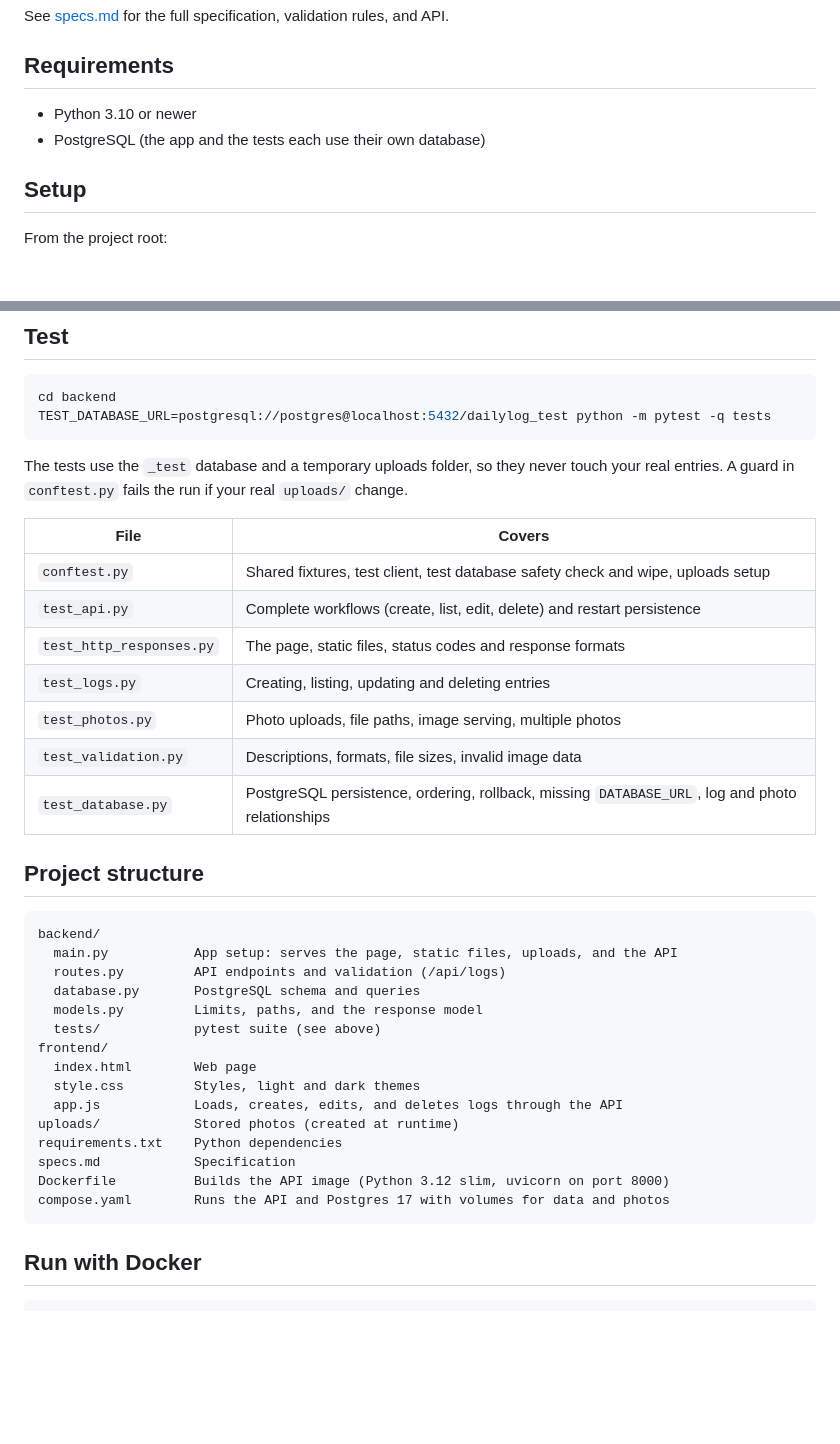
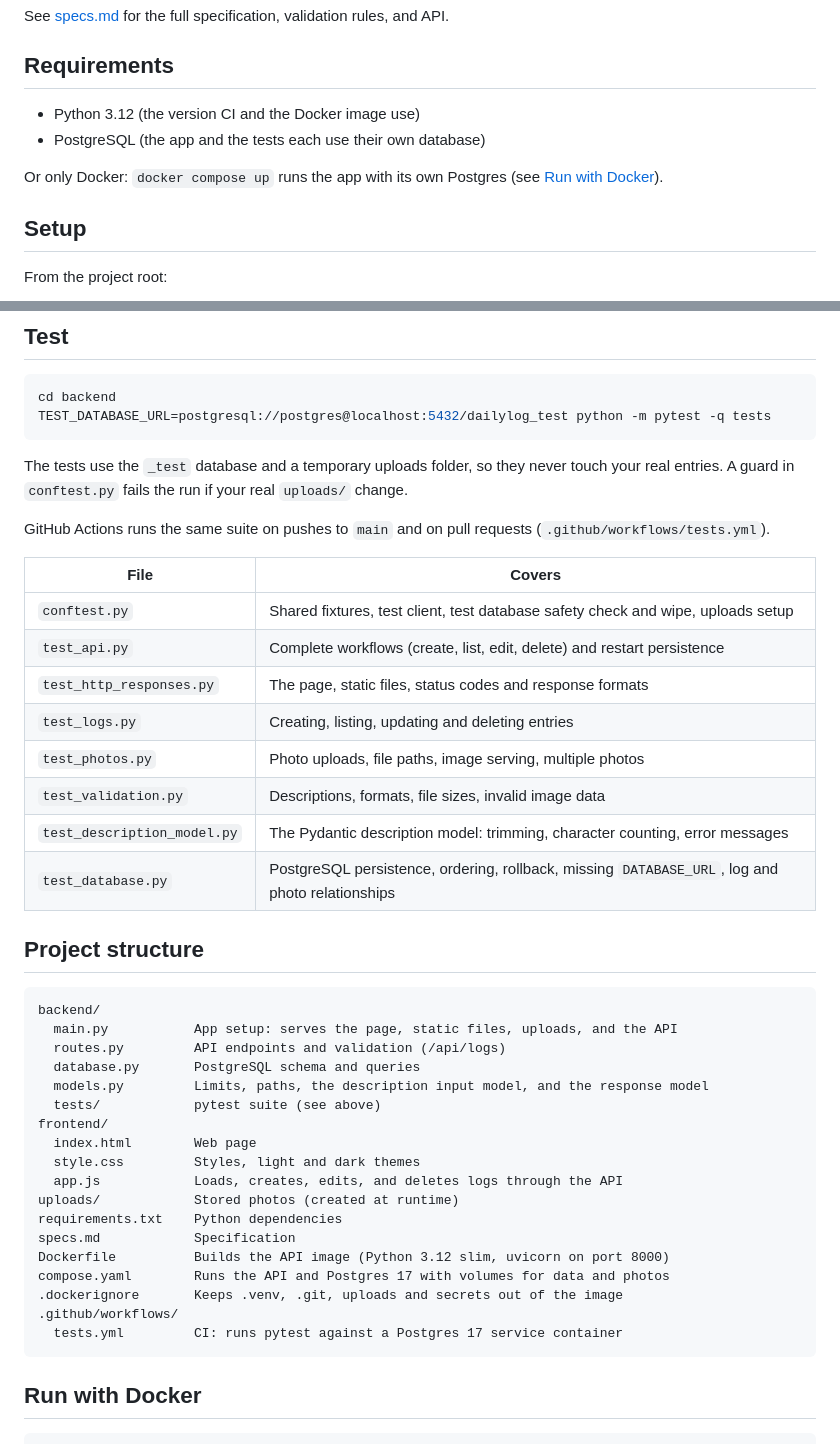
Before and after one commit to hev-iban/dailylogs, a Markdown page: README.md, 2 parts joined by grey strips. Drawn GitHub-style; blank space fills up the shorter version.

````diff
--- a/README.md
+++ b/README.md
@@ -8,8 +8,11 @@ See [specs.md](specs.md) for the full specification, validation rules, and API.
 
 ## Requirements
 
-- Python 3.10 or newer
+- Python 3.12 (the version CI and the Docker image use)
 - PostgreSQL (the app and the tests each use their own database)
+
+Or only Docker: `docker compose up` runs the app with its own Postgres (see
+[Run with Docker](#run-with-docker)).
 
 ## Setup
 
@@ -94,6 +97,9 @@ TEST_DATABASE_URL=postgresql://postgres@localhost:5432/dailylog_test python -m p
 The tests use the `_test` database and a temporary uploads folder, so they never touch your real entries.
 A guard in `conftest.py` fails the run if your real `uploads/` change.
 
+GitHub Actions runs the same suite on pushes to `main` and on pull requests
+(`.github/workflows/tests.yml`).
+
 | File | Covers |
 |---|---|
 | `conftest.py` | Shared fixtures, test client, test database safety check and wipe, uploads setup |
@@ -102,6 +108,7 @@ A guard in `conftest.py` fails the run if your real `uploads/` change.
 | `test_logs.py` | Creating, listing, updating and deleting entries |
 | `test_photos.py` | Photo uploads, file paths, image serving, multiple photos |
 | `test_validation.py` | Descriptions, formats, file sizes, invalid image data |
+| `test_description_model.py` | The Pydantic description model: trimming, character counting, error messages |
 | `test_database.py` | PostgreSQL persistence, ordering, rollback, missing `DATABASE_URL`, log and photo relationships |
 
 ## Project structure
@@ -111,7 +118,7 @@ backend/
   main.py           App setup: serves the page, static files, uploads, and the API
   routes.py         API endpoints and validation (/api/logs)
   database.py       PostgreSQL schema and queries
-  models.py         Limits, paths, and the response model
+  models.py         Limits, paths, the description input model, and the response model
   tests/            pytest suite (see above)
 frontend/
   index.html        Web page
@@ -122,6 +129,9 @@ requirements.txt    Python dependencies
 specs.md            Specification
 Dockerfile          Builds the API image (Python 3.12 slim, uvicorn on port 8000)
 compose.yaml        Runs the API and Postgres 17 with volumes for data and photos
+.dockerignore       Keeps .venv, .git, uploads and secrets out of the image
+.github/workflows/
+  tests.yml         CI: runs pytest against a Postgres 17 service container
 ```
 
 ## Run with Docker
````
Also changed, not shown: specs.md (+10 -6 lines).
